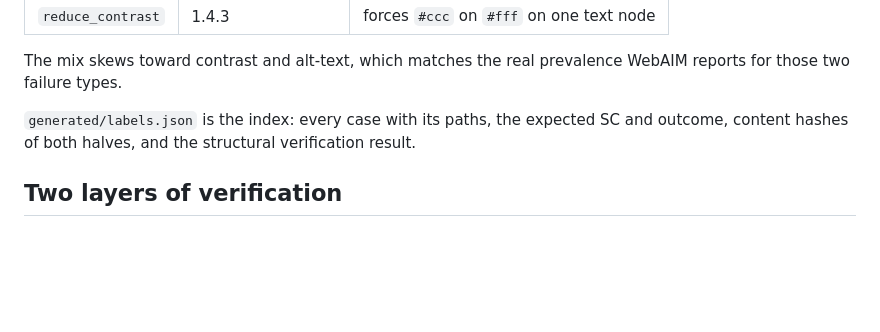
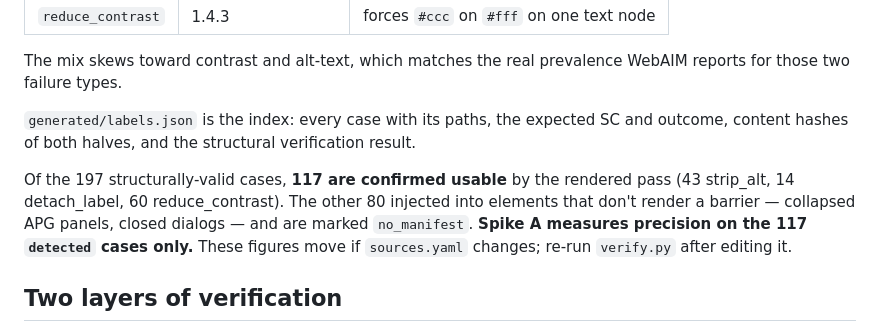
Before and after one commit to Rohanarekatla/verity, a Markdown page: eval/corpus/README.md, the part around the change. Drawn GitHub-style; blank space fills up the shorter version.

Commit message:
corpus: record the verified usable count (117 of 197)
The acceptable_sc fix recovered detach_label from 0/17 to 14/17
detected. Final rendered-verified split: 117 usable (43 strip_alt, 14
detach_label, 60 reduce_contrast), 80 no_manifest. Documents that Spike
A measures on the 117 detected cases only.

```diff
--- a/eval/corpus/README.md
+++ b/eval/corpus/README.md
@@ -38,6 +38,13 @@ prevalence WebAIM reports for those two failure types.
 expected SC and outcome, content hashes of both halves, and the
 structural verification result.
 
+Of the 197 structurally-valid cases, **117 are confirmed usable** by the
+rendered pass (43 strip_alt, 14 detach_label, 60 reduce_contrast). The
+other 80 injected into elements that don't render a barrier — collapsed
+APG panels, closed dialogs — and are marked `no_manifest`. **Spike A
+measures precision on the 117 `detected` cases only.** These figures move
+if `sources.yaml` changes; re-run `verify.py` after editing it.
+
 ## Two layers of verification
 
 Ground truth that is silently wrong makes every downstream precision
```
